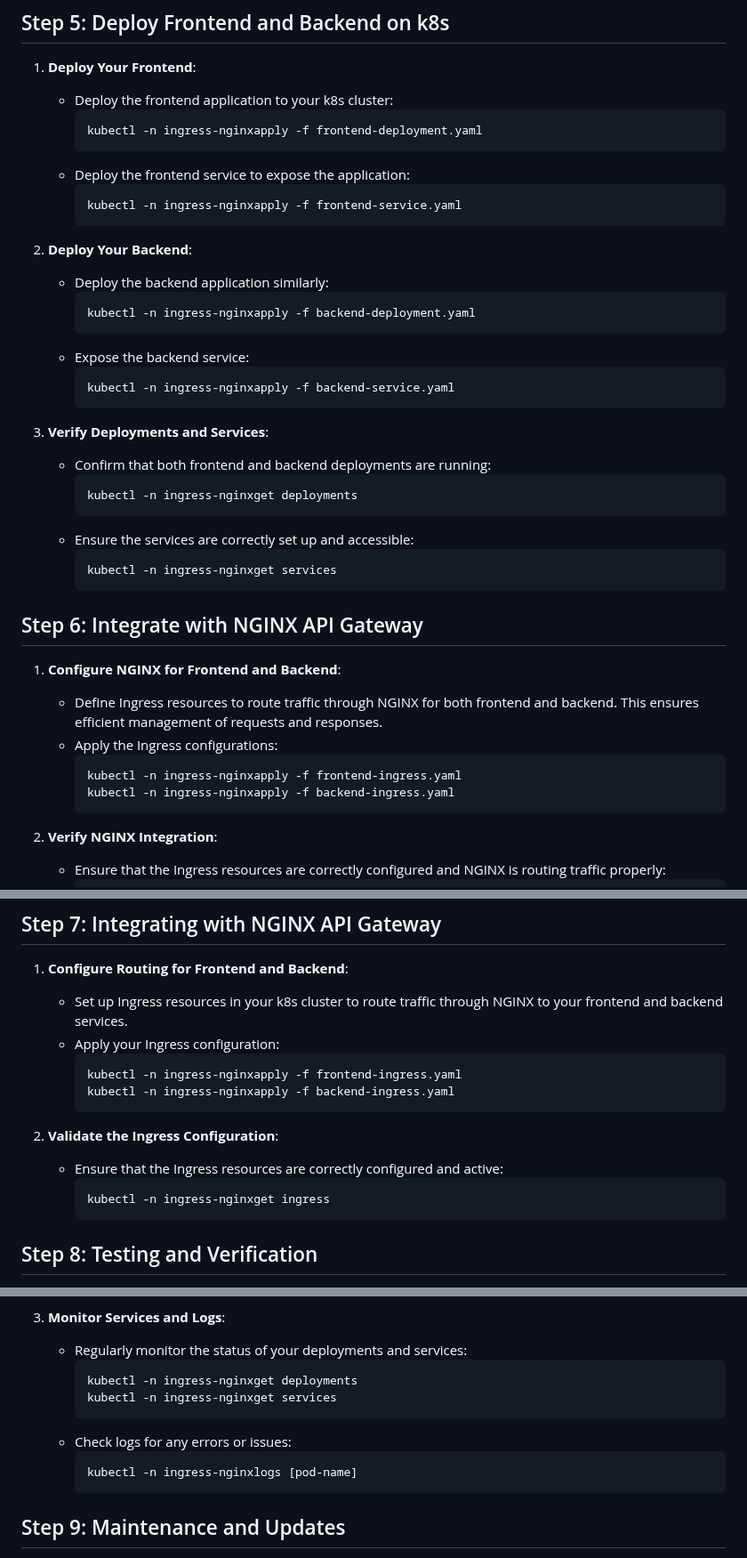
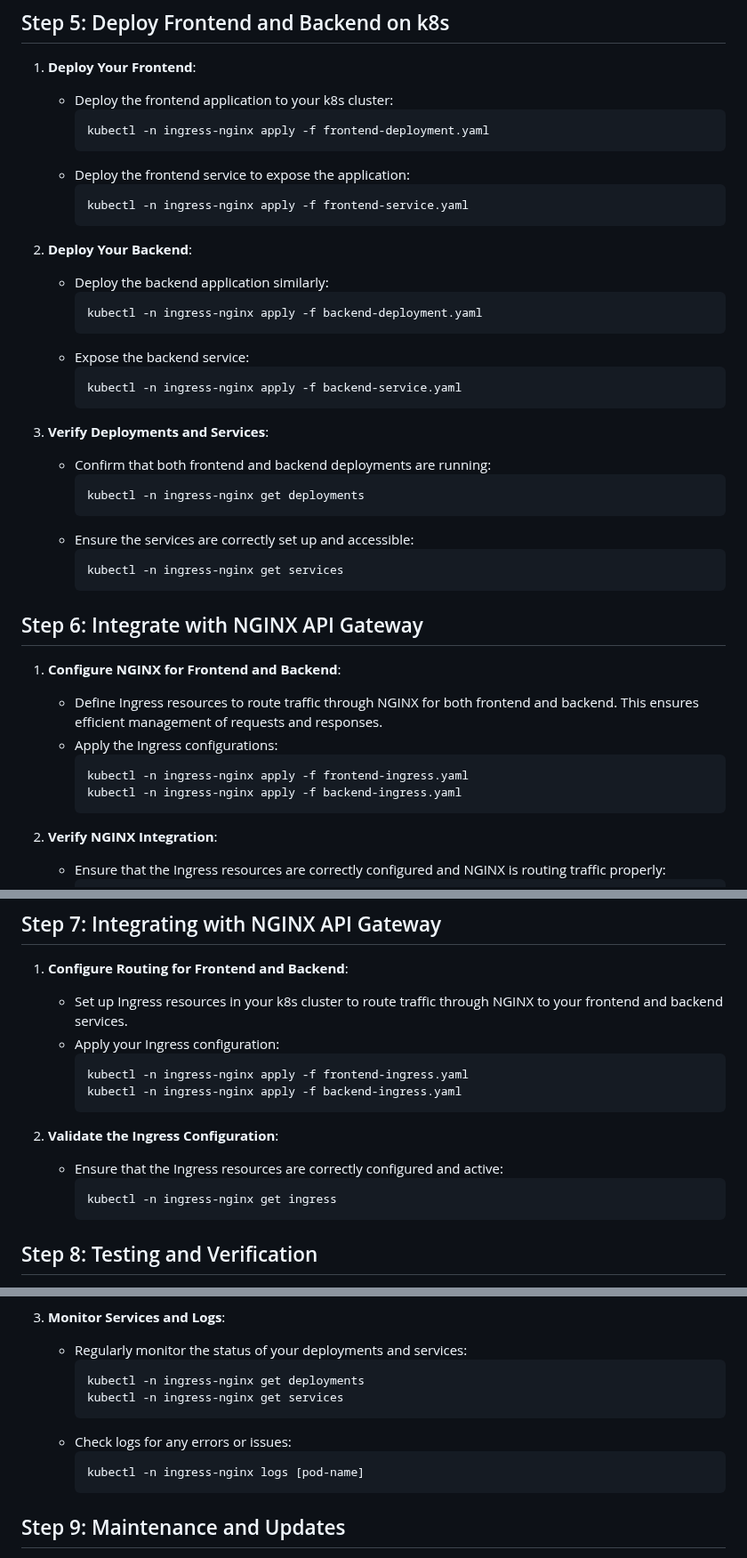
Before and after one commit to LEBaz2211/kubernetes_tutorial, a Markdown page: DEPLOYMENT_TUTORIAL.md, 3 parts joined by grey strips. Shown at 89% size. Drawn GitHub-style.

Commit message:
added missing spaces

````diff
--- a/DEPLOYMENT_TUTORIAL.md
+++ b/DEPLOYMENT_TUTORIAL.md
@@ -274,32 +274,32 @@ Before deploying your website to k8s, it's essential to containerize both the fr
 
    - Deploy the frontend application to your k8s cluster:
      ```bash
-     kubectl -n ingress-nginxapply -f frontend-deployment.yaml
+     kubectl -n ingress-nginx apply -f frontend-deployment.yaml
      ```
    - Deploy the frontend service to expose the application:
      ```bash
-     kubectl -n ingress-nginxapply -f frontend-service.yaml
+     kubectl -n ingress-nginx apply -f frontend-service.yaml
      ```
 
 2. **Deploy Your Backend**:
 
    - Deploy the backend application similarly:
      ```bash
-     kubectl -n ingress-nginxapply -f backend-deployment.yaml
+     kubectl -n ingress-nginx apply -f backend-deployment.yaml
      ```
    - Expose the backend service:
      ```bash
-     kubectl -n ingress-nginxapply -f backend-service.yaml
+     kubectl -n ingress-nginx apply -f backend-service.yaml
      ```
 
 3. **Verify Deployments and Services**:
    - Confirm that both frontend and backend deployments are running:
      ```bash
-     kubectl -n ingress-nginxget deployments
+     kubectl -n ingress-nginx get deployments
      ```
    - Ensure the services are correctly set up and accessible:
      ```bash
-     kubectl -n ingress-nginxget services
+     kubectl -n ingress-nginx get services
      ```
 
 ## Step 6: Integrate with NGINX API Gateway
@@ -309,8 +309,8 @@ Before deploying your website to k8s, it's essential to containerize both the fr
    - Define Ingress resources to route traffic through NGINX for both frontend and backend. This ensures efficient management of requests and responses.
    - Apply the Ingress configurations:
      ```bash
-     kubectl -n ingress-nginxapply -f frontend-ingress.yaml
-     kubectl -n ingress-nginxapply -f backend-ingress.yaml
+     kubectl -n ingress-nginx apply -f frontend-ingress.yaml
+     kubectl -n ingress-nginx apply -f backend-ingress.yaml
      ```
 
 2. **Verify NGINX Integration**:
@@ -326,14 +326,14 @@ Before deploying your website to k8s, it's essential to containerize both the fr
    - Set up Ingress resources in your k8s cluster to route traffic through NGINX to your frontend and backend services.
    - Apply your Ingress configuration:
      ```bash
-     kubectl -n ingress-nginxapply -f frontend-ingress.yaml
-     kubectl -n ingress-nginxapply -f backend-ingress.yaml
+     kubectl -n ingress-nginx apply -f frontend-ingress.yaml
+     kubectl -n ingress-nginx apply -f backend-ingress.yaml
      ```
 
 2. **Validate the Ingress Configuration**:
    - Ensure that the Ingress resources are correctly configured and active:
      ```bash
-     kubectl -n ingress-nginxget ingress
+     kubectl -n ingress-nginx get ingress
      ```
 
 ## Step 8: Testing and Verification
@@ -351,12 +351,12 @@ Before deploying your website to k8s, it's essential to containerize both the fr
 3. **Monitor Services and Logs**:
    - Regularly monitor the status of your deployments and services:
      ```bash
-     kubectl -n ingress-nginxget deployments
-     kubectl -n ingress-nginxget services
+     kubectl -n ingress-nginx get deployments
+     kubectl -n ingress-nginx get services
      ```
    - Check logs for any errors or issues:
      ```bash
-     kubectl -n ingress-nginxlogs [pod-name]
+     kubectl -n ingress-nginx logs [pod-name]
      ```
 
 ## Step 9: Maintenance and Updates
````
